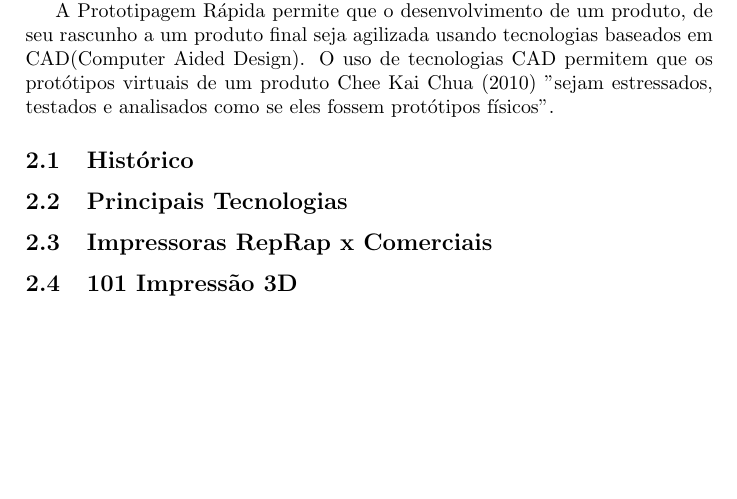
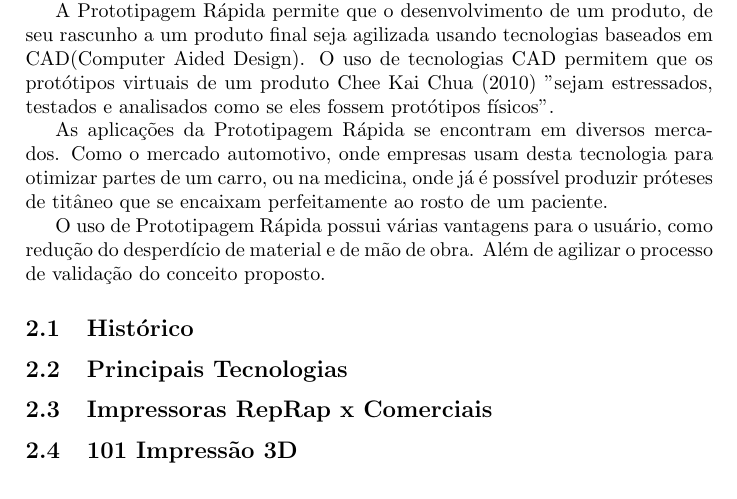
Before and after one commit to lays147/tcc, a LaTeX document (atelier.tex, which reads chapters/introducao.tex): part of page 3 of 8, cut so that both start at the same text. Compiled offline with pdfLaTeX.

Commit message:
Add more info about rapid prototype
Signed-off-by: Lays Rodrigues <laysrodriguessilva@gmail.com>

```diff
--- a/chapters/introducao.tex
+++ b/chapters/introducao.tex
@@ -26,6 +26,13 @@ a um produto final seja agilizada usando tecnologias baseados em CAD(Computer Ai
 O uso de tecnologias CAD permitem que os protótipos virtuais de um produto
 \citet{rapidproto} "sejam estressados, testados e analisados como se eles fossem protótipos físicos".
 
+As aplicações da Prototipagem Rápida se encontram em diversos mercados. Como o mercado
+automotivo, onde empresas usam desta tecnologia para otimizar partes de um carro, ou na medicina,
+onde já é possível produzir próteses de titâneo que se encaixam perfeitamente ao rosto de um paciente.
+
+O uso de Prototipagem Rápida possui várias vantagens para o usuário, como redução do desperdício
+de material e de mão de obra. Além de agilizar o processo de validação do conceito proposto.
+
 \subsection{Histórico}
 \subsection{Principais Tecnologias}
 \subsection{Impressoras RepRap x Comerciais}
```
